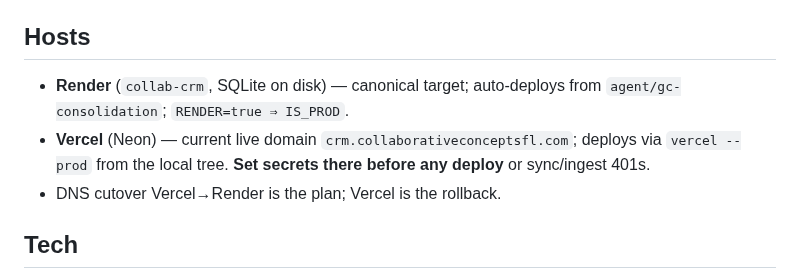
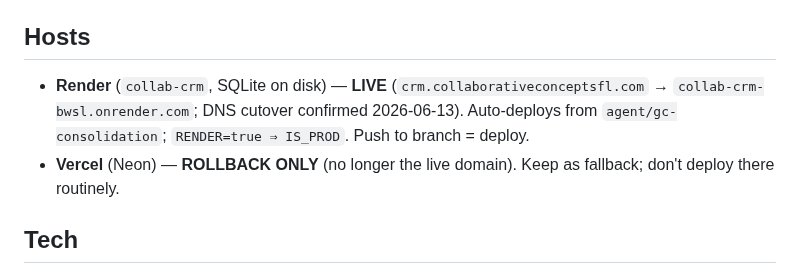
Before and after one commit to dannybivins83-blip/collab-crm, a Markdown page: CLAUDE.md, the part around the change. GitHub-like rendering.

Commit message:
docs: correct stale Vercel-as-live note; update board tip + SOFT-GO conditions
DNS cutover to Render was confirmed 2026-06-13. CLAUDE.md still said Vercel
was the live domain — corrected. Board tip updated to a0fccd2, SOFT-GO hold
conditions clarified: security P2s (ROOF_ENGINE_API_KEY, sync endpoints) are
fixed; remaining holds are D16 SMTP env-vars + CRM_SYNC_SECRET on Render.

Co-Authored-By: Claude Sonnet 4.6 <noreply@anthropic.com>

```diff
--- a/CLAUDE.md
+++ b/CLAUDE.md
@@ -48,11 +48,11 @@ escalates. Never put secret values in a message.
 - `docs/SESSION_STATE.md` — host/git grounding.
 
 ## Hosts
-- **Render** (`collab-crm`, SQLite on disk) — canonical target; auto-deploys from
-  `agent/gc-consolidation`; `RENDER=true ⇒ IS_PROD`.
-- **Vercel** (Neon) — current live domain `crm.collaborativeconceptsfl.com`; deploys via
-  `vercel --prod` from the local tree. **Set secrets there before any deploy** or sync/ingest 401s.
-- DNS cutover Vercel→Render is the plan; Vercel is the rollback.
+- **Render** (`collab-crm`, SQLite on disk) — **LIVE** (`crm.collaborativeconceptsfl.com` →
+  `collab-crm-bwsl.onrender.com`; DNS cutover confirmed 2026-06-13). Auto-deploys from
+  `agent/gc-consolidation`; `RENDER=true ⇒ IS_PROD`. Push to branch = deploy.
+- **Vercel** (Neon) — **ROLLBACK ONLY** (no longer the live domain). Keep as fallback;
+  don't deploy there routinely.
 
 ## Tech
 Flask + Jinja + vanilla JS; ~40 blueprints in `modules/`; `db.py` dual-engine (SQLite local /
```
Also changed, not shown: coordination/BOARD.md (+2 -2 lines).
